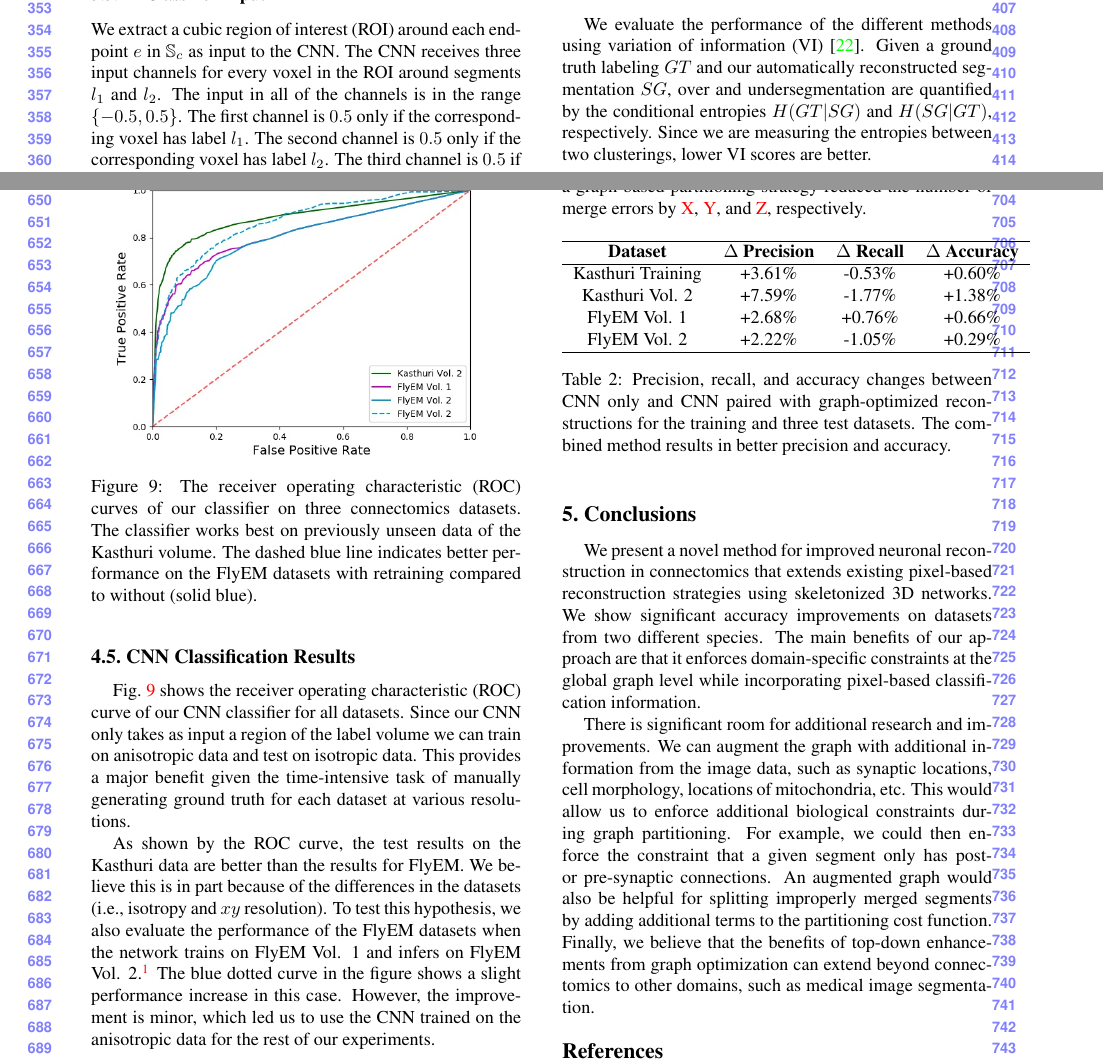
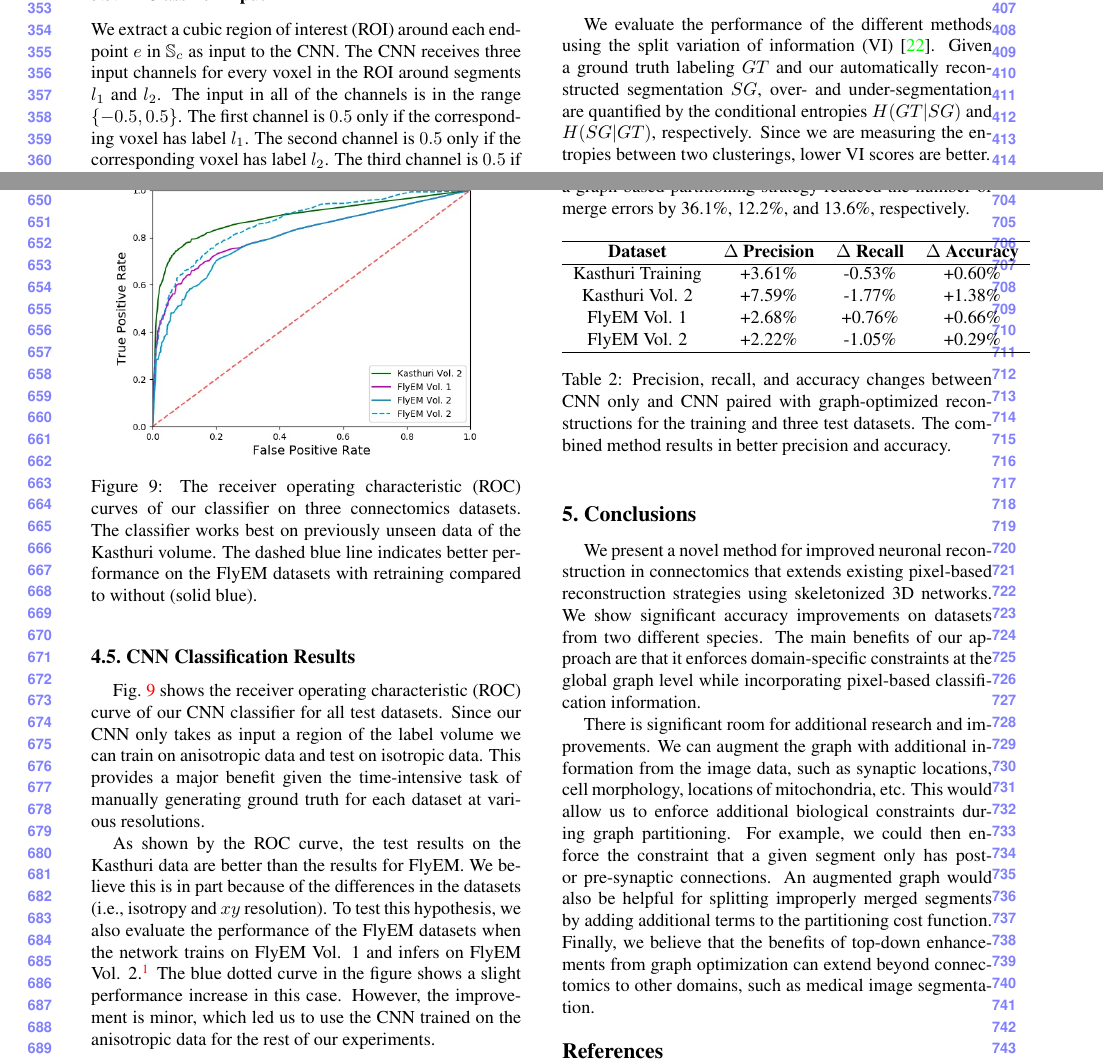
Before and after one commit to bmatejek/ibex, a LaTeX paper (papers/cvpr2018/paper.tex, which reads papers/cvpr2018/4_results.tex): two parts of pages 4 and 7 of 9, joined at a grey line, cut so that both start at the same text. Compiled offline with pdfLaTeX.

Commit message:
BM: final update

```diff
--- a/papers/cvpr2018/4_results.tex
+++ b/papers/cvpr2018/4_results.tex
@@ -15,8 +15,8 @@
 \subsection{Error Metric}
 \label{sec:variation-of-information}
 
-We evaluate the performance of the different methods using variation of information (VI)~\cite{meila2003comparing}.
-Given a ground truth labeling $GT$ and our automatically reconstructed segmentation $SG$, over and undersegmentation are quantified by the conditional entropies $H(GT | SG)$ and $H(SG | GT)$, respectively. Since we are measuring the entropies between two clusterings, lower VI scores are better.
+We evaluate the performance of the different methods using the split variation of information (VI)~\cite{meila2003comparing}.
+Given a ground truth labeling $GT$ and our automatically reconstructed segmentation $SG$, over- and under-segmentation are quantified by the conditional entropies $H(GT | SG)$ and $H(SG | GT)$, respectively. Since we are measuring the entropies between two clusterings, lower VI scores are better.
 
 \subsection{Variation of Information Results}
 
@@ -101,7 +101,7 @@ In this example the small segment is carved from the larger segment in a locatio
 
 \subsection{CNN Classification Results}
 
-Fig.~\ref{fig:receiver-operating-characteristic} shows the receiver operating characteristic (ROC) curve of our CNN classifier for all datasets.
+Fig.~\ref{fig:receiver-operating-characteristic} shows the receiver operating characteristic (ROC) curve of our CNN classifier for all test datasets.
 %We train our CNN using one of the Kasthuri volumes and test using the other three datasets.
 Since our CNN only takes as input a region of the label volume we can train on  anisotropic data and test on isotropic data.
 This provides a major benefit given the time-intensive task of manually generating ground truth for each dataset at various resolutions.
@@ -124,7 +124,7 @@ The graph optimization strategy using multicut increases our accuracy over using
 Table \ref{table:multicut} shows the changes in precision, recall, and accuracy for all four datasets compared to the CNN.
 The precision increases on each dataset, although the recall decreases on all but one of the datasets.
 Since it is more difficult to correct merge errors than split errors, it is often desirable to sacrifice recall for precision.
-Over the three testing datasets, applying a graph-based partitioning strategy reduced the number of merge errors by \FIX{X}, \FIX{Y}, and \FIX{Z}, respectively.
+Over the three testing datasets, applying a graph-based partitioning strategy reduced the number of merge errors by 36.1\%, 12.2\%, and 13.6\%, respectively.
 
 \begin{table}[h]
 	\centering
```
Also changed, not shown: papers/cvpr2018/3_evaluation.tex (+1 -1 lines), papers/cvpr2018/figures/variation_of_information-FlyEM-test-600.png, papers/cvpr2018/figures/variation_of_information-FlyEM-train-600.png, papers/cvpr2018/4_results.tex (2 more changed lines).
